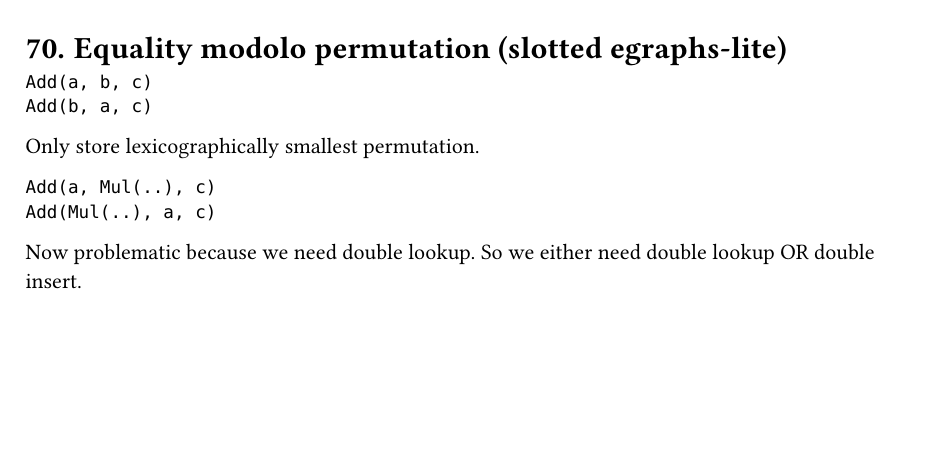
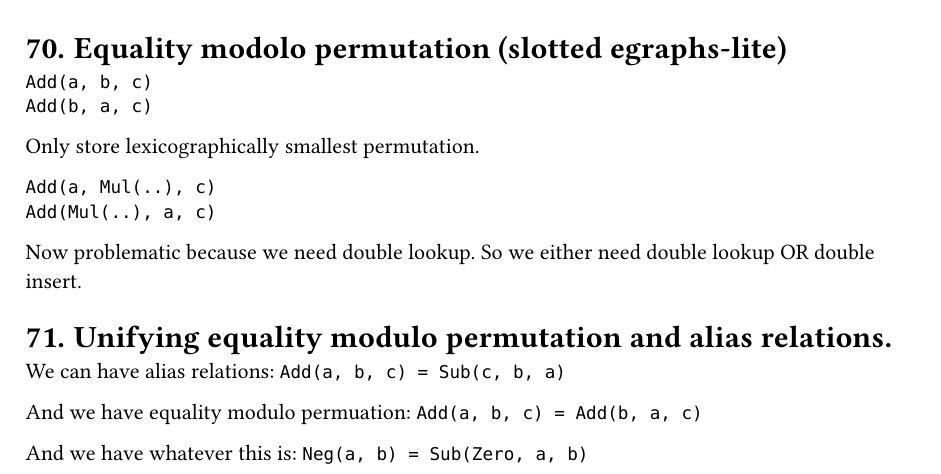
Before and after one commit to oatlog/oatlog, a Typst document (doc/ideas/main.typ): part of page 42 of 50, cut so that both start at the same text, the shorter picture padded with empty space. Compiled offline with Typst 0.15.

Commit message:
ideas: unifying alias and permutation

```diff
--- a/doc/ideas/main.typ
+++ b/doc/ideas/main.typ
@@ -2500,6 +2500,21 @@ Add(Mul(..), a, c)
 Now problematic because we need double lookup.
 So we either need double lookup OR double insert.
 
+
+= Unifying equality modulo permutation and alias relations.
+
+We can have alias relations:
+`Add(a, b, c) = Sub(c, b, a)`
+
+And we have equality modulo permuation:
+`Add(a, b, c) = Add(b, a, c)`
+
+And we have whatever this is:
+`Neg(a, b) = Sub(Zero, a, b)`
+
+
+
+
 = TODO READ
 Papers are just under the first author i looked at.
 I stopped adding authors after a while since this is just too many papers.
```
